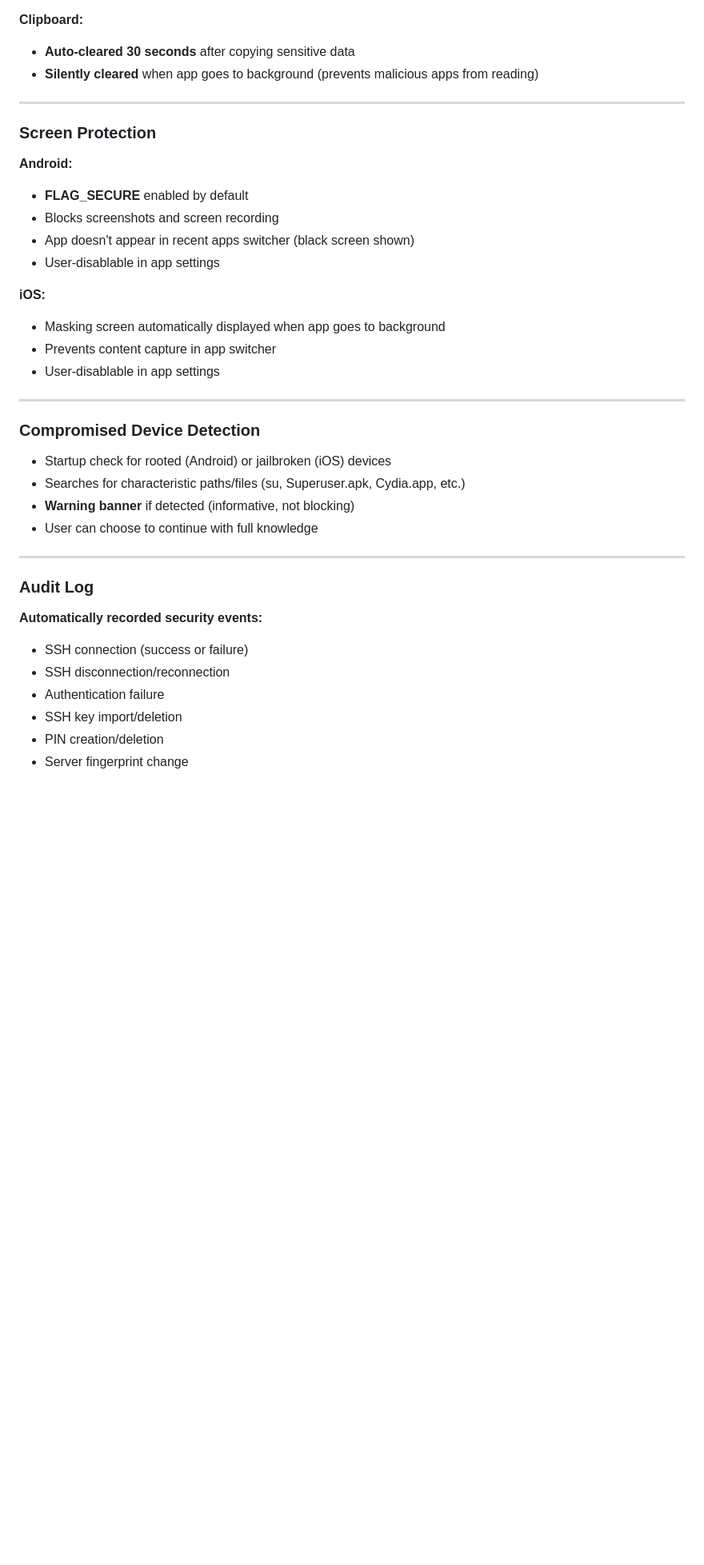
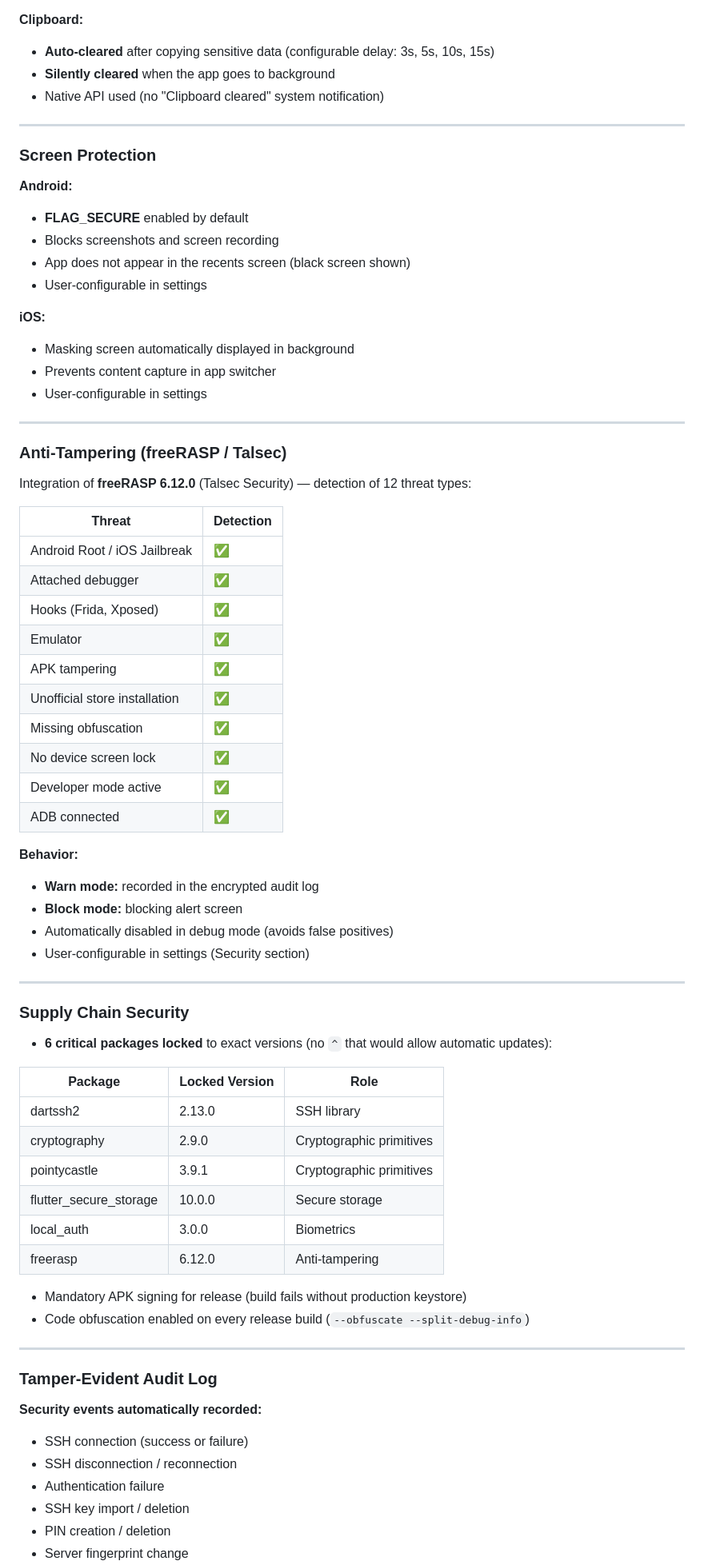
Before and after one commit to Kevin-hDev/ChillShell, a Markdown page: SECURITY.md, the part around one of its changes. Shown at 80% size. Drawn GitHub-style; blank space fills up the shorter version.

```diff
--- a/SECURITY.md
+++ b/SECURITY.md
@@ -128,8 +143,9 @@ All sensitive data is stored via **Flutter Secure Storage**:
 - Tailscale Go engine logs also filtered (OAuth tokens, auth URLs)
 
 **Clipboard:**
-- **Auto-cleared 30 seconds** after copying sensitive data
-- **Silently cleared** when app goes to background (prevents malicious apps from reading)
+- **Auto-cleared** after copying sensitive data (configurable delay: 3s, 5s, 10s, 15s)
+- **Silently cleared** when the app goes to background
+- Native API used (no "Clipboard cleared" system notification)
 
 ---
 
@@ -138,31 +154,65 @@ All sensitive data is stored via **Flutter Secure Storage**:
 **Android:**
 - **FLAG_SECURE** enabled by default
 - Blocks screenshots and screen recording
-- App doesn't appear in recent apps switcher (black screen shown)
-- User-disablable in app settings
+- App does not appear in the recents screen (black screen shown)
+- User-configurable in settings
 
 **iOS:**
-- Masking screen automatically displayed when app goes to background
+- Masking screen automatically displayed in background
 - Prevents content capture in app switcher
-- User-disablable in app settings
+- User-configurable in settings
 
 ---
 
-### Compromised Device Detection
+### Anti-Tampering (freeRASP / Talsec)
 
-- Startup check for rooted (Android) or jailbroken (iOS) devices
-- Searches for characteristic paths/files (su, Superuser.apk, Cydia.app, etc.)
-- **Warning banner** if detected (informative, not blocking)
-- User can choose to continue with full knowledge
+Integration of **freeRASP 6.12.0** (Talsec Security) — detection of 12 threat types:
+
+| Threat | Detection |
+|--------|-----------|
+| Android Root / iOS Jailbreak | ✅ |
+| Attached debugger | ✅ |
+| Hooks (Frida, Xposed) | ✅ |
+| Emulator | ✅ |
+| APK tampering | ✅ |
+| Unofficial store installation | ✅ |
+| Missing obfuscation | ✅ |
+| No device screen lock | ✅ |
+| Developer mode active | ✅ |
+| ADB connected | ✅ |
+
+**Behavior:**
+- **Warn mode:** recorded in the encrypted audit log
+- **Block mode:** blocking alert screen
+- Automatically disabled in debug mode (avoids false positives)
+- User-configurable in settings (Security section)
 
 ---
 
-### Audit Log
+### Supply Chain Security
 
-**Automatically recorded security events:**
+- **6 critical packages locked** to exact versions (no `^` that would allow automatic updates):
+
+| Package | Locked Version | Role |
+|---------|---------------|------|
+| dartssh2 | 2.13.0 | SSH library |
+| cryptography | 2.9.0 | Cryptographic primitives |
+| pointycastle | 3.9.1 | Cryptographic primitives |
+| flutter_secure_storage | 10.0.0 | Secure storage |
+| local_auth | 3.0.0 | Biometrics |
+| freerasp | 6.12.0 | Anti-tampering |
+
+- Mandatory APK signing for release (build fails without production keystore)
+- Code obfuscation enabled on every release build (`--obfuscate --split-debug-info`)
+
+---
+
+### Tamper-Evident Audit Log
+
+**Security events automatically recorded:**
 - SSH connection (success or failure)
-- SSH disconnection/reconnection
+- SSH disconnection / reconnection
 - Authentication failure
-- SSH key import/deletion
-- PIN creation/deletion
+- SSH key import / deletion
+- PIN creation / deletion
 - Server fingerprint change
```
Also changed, not shown: other parts of SECURITY.md (+121 -146 lines), SECURITE.md (+142 -132 lines).
